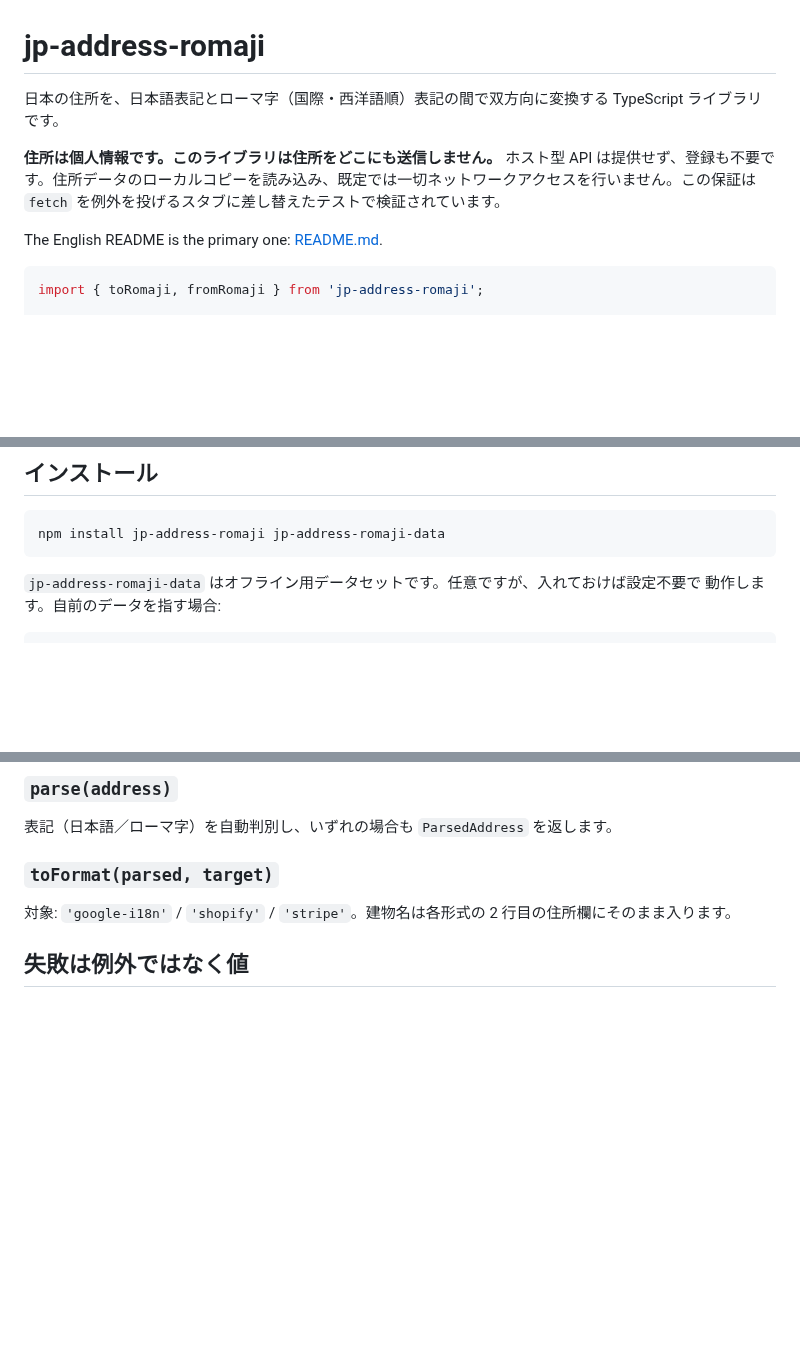
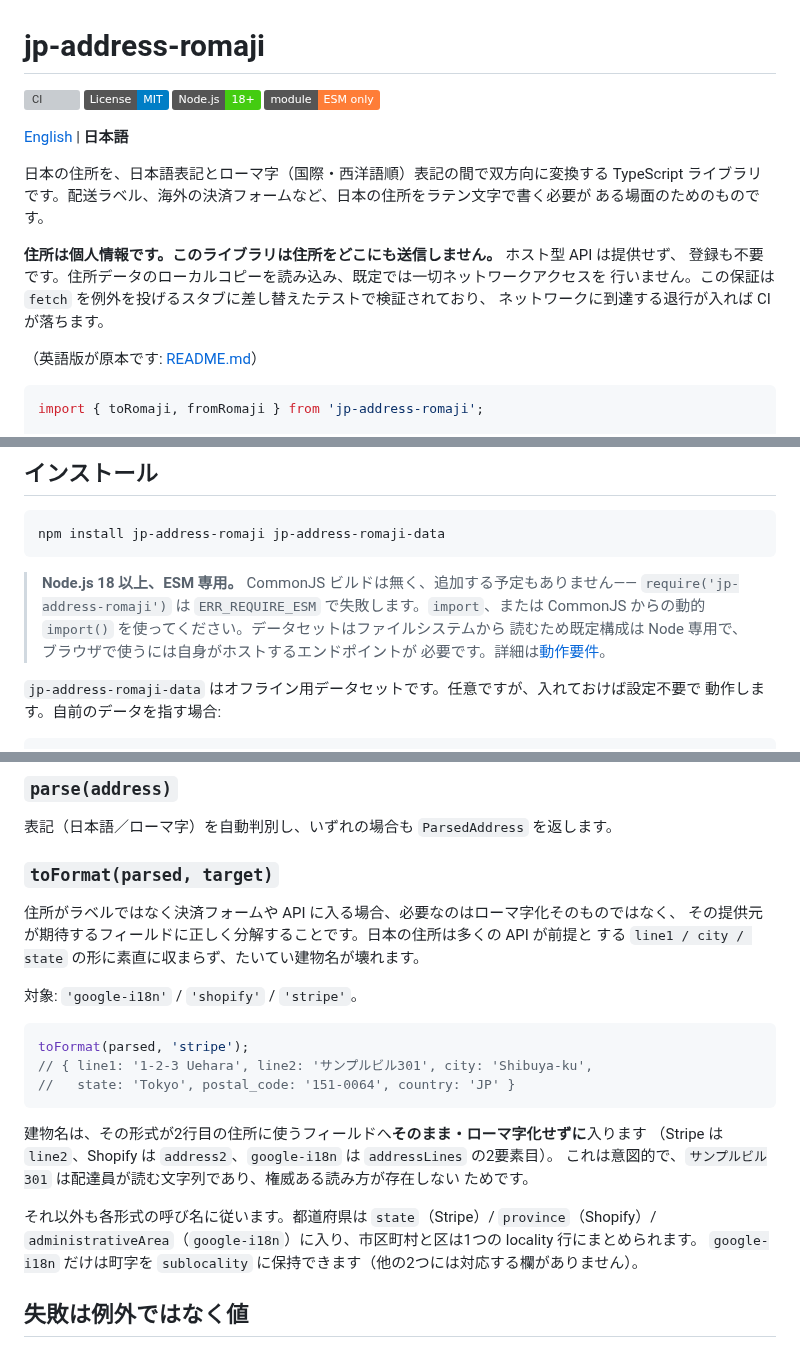
Before and after one commit to tomatomerde/jp-address-romaji, a Markdown page: README.ja.md, 3 parts joined by grey strips. Rendered like a GitHub page; badges without logos; blank space fills up the shorter version; grey boxes are pictures that could not be loaded.

````diff
--- a/README.ja.md
+++ b/README.ja.md
@@ -1,10 +1,22 @@
 # jp-address-romaji
 
-日本の住所を、日本語表記とローマ字（国際・西洋語順）表記の間で双方向に変換する TypeScript ライブラリです。
+[![CI](https://github.com/tomatomerde/jp-address-romaji/actions/workflows/ci.yml/badge.svg)](https://github.com/tomatomerde/jp-address-romaji/actions/workflows/ci.yml)
+[![License: MIT](https://img.shields.io/badge/License-MIT-blue.svg)](./LICENSE)
+[![Node.js 18+](https://img.shields.io/badge/Node.js-18%2B-brightgreen.svg)](#動作要件)
+[![ESM only](https://img.shields.io/badge/module-ESM%20only-orange.svg)](#動作要件)
 
-**住所は個人情報です。このライブラリは住所をどこにも送信しません。** ホスト型 API は提供せず、登録も不要です。住所データのローカルコピーを読み込み、既定では一切ネットワークアクセスを行いません。この保証は `fetch` を例外を投げるスタブに差し替えたテストで検証されています。
+[English](./README.md) | **日本語**
 
-The English README is the primary one: [README.md](./README.md).
+日本の住所を、日本語表記とローマ字（国際・西洋語順）表記の間で双方向に変換する TypeScript
+ライブラリです。配送ラベル、海外の決済フォームなど、日本の住所をラテン文字で書く必要が
+ある場面のためのものです。
+
+**住所は個人情報です。このライブラリは住所をどこにも送信しません。** ホスト型 API は提供せず、
+登録も不要です。住所データのローカルコピーを読み込み、既定では一切ネットワークアクセスを
+行いません。この保証は `fetch` を例外を投げるスタブに差し替えたテストで検証されており、
+ネットワークに到達する退行が入れば CI が落ちます。
+
+（英語版が原本です: [README.md](./README.md)）
 
 ```ts
 import { toRomaji, fromRomaji } from 'jp-address-romaji';
@@ -33,6 +45,12 @@ await fromRomaji('3-5-12 Nishishinjuku, Shinjuku-ku, Tokyo 160-0023');
 ```sh
 npm install jp-address-romaji jp-address-romaji-data
 ```
+
+> **Node.js 18 以上、ESM 専用。** CommonJS ビルドは無く、追加する予定もありません——
+> `require('jp-address-romaji')` は `ERR_REQUIRE_ESM` で失敗します。`import`、または
+> CommonJS からの動的 `import()` を使ってください。データセットはファイルシステムから
+> 読むため既定構成は Node 専用で、ブラウザで使うには自身がホストするエンドポイントが
+> 必要です。詳細は[動作要件](#動作要件)。
 
 `jp-address-romaji-data` はオフライン用データセットです。任意ですが、入れておけば設定不要で
 動作します。自前のデータを指す場合:
@@ -119,7 +137,26 @@ await fromRomaji('1-1 Ebisucho, Nakagyo-ku, Kyoto-shi, Kyoto 604-8081', {
 
 ### `toFormat(parsed, target)`
 
-対象: `'google-i18n'` / `'shopify'` / `'stripe'`。建物名は各形式の 2 行目の住所欄にそのまま入ります。
+住所がラベルではなく決済フォームや API に入る場合、必要なのはローマ字化そのものではなく、
+その提供元が期待するフィールドに正しく分解することです。日本の住所は多くの API が前提と
+する `line1 / city / state` の形に素直に収まらず、たいてい建物名が壊れます。
+
+対象: `'google-i18n'` / `'shopify'` / `'stripe'`。
+
+```ts
+toFormat(parsed, 'stripe');
+// { line1: '1-2-3 Uehara', line2: 'サンプルビル301', city: 'Shibuya-ku',
+//   state: 'Tokyo', postal_code: '151-0064', country: 'JP' }
+```
+
+建物名は、その形式が2行目の住所に使うフィールドへ**そのまま・ローマ字化せずに**入ります
+（Stripe は `line2`、Shopify は `address2`、`google-i18n` は `addressLines` の2要素目）。
+これは意図的で、`サンプルビル301` は配達員が読む文字列であり、権威ある読み方が存在しない
+ためです。
+
+それ以外も各形式の呼び名に従います。都道府県は `state`（Stripe）/ `province`（Shopify）/
+`administrativeArea`（`google-i18n`）に入り、市区町村と区は1つの locality 行にまとめられます。
+`google-i18n` だけは町字を `sublocality` に保持できます（他の2つには対応する欄がありません）。
 
 ## 失敗は例外ではなく値
 
````
Also changed, not shown: README.md (+35 -5 lines).
